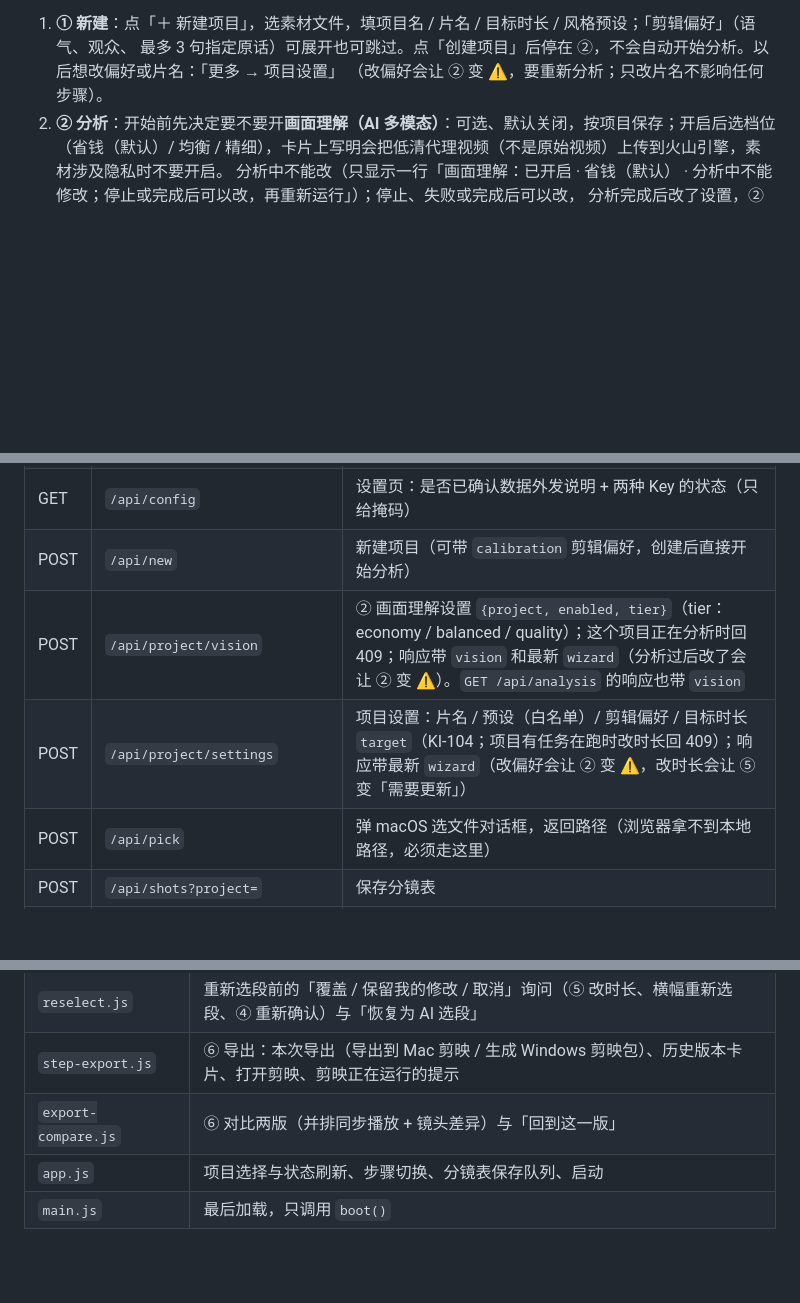
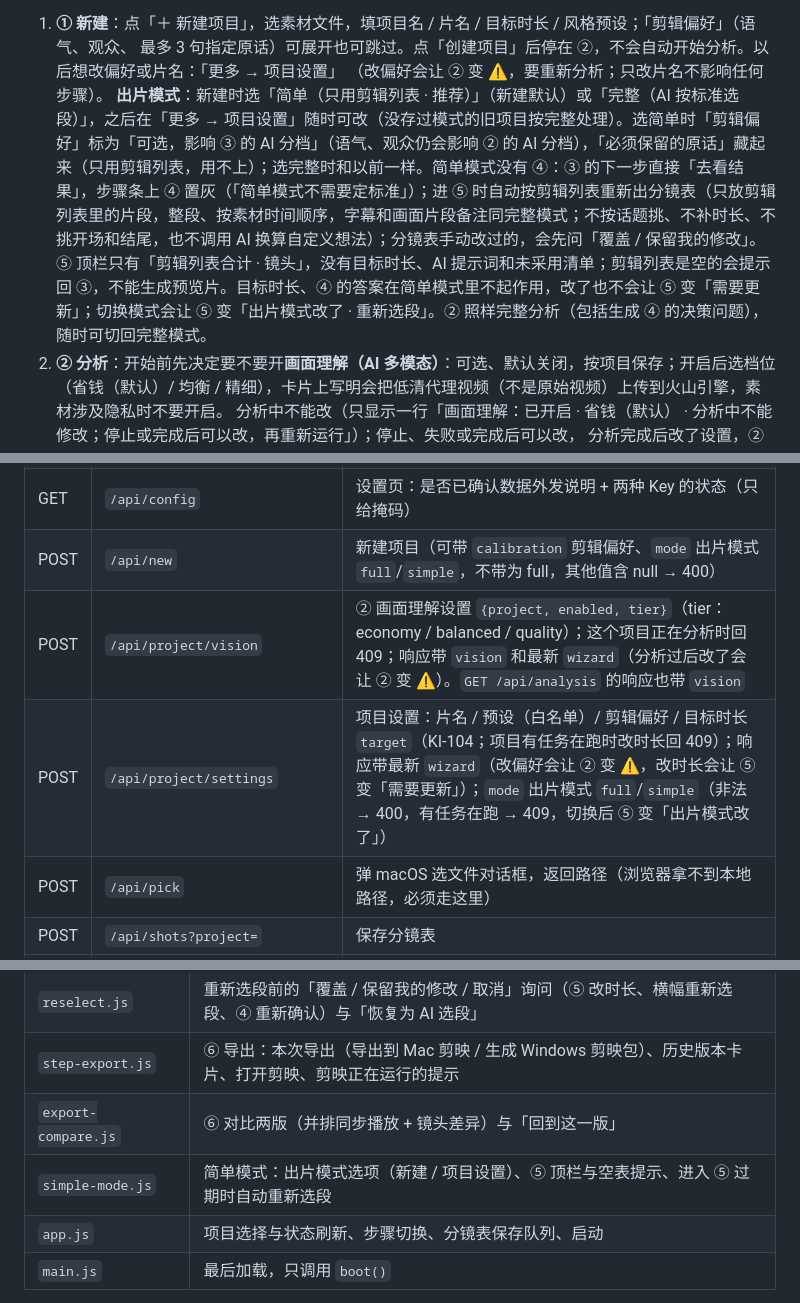
Before and after one commit to crystaldust/ai-precut, a Markdown page: docs/GUI.md, 3 parts joined by grey strips. GitHub-like rendering; blank space fills up the shorter version.

Commit message:
docs(mode): GUI guide and release check #36 for simple mode

```diff
--- a/docs/GUI.md
+++ b/docs/GUI.md
@@ -33,6 +33,7 @@
 1. **① 新建**：点「＋ 新建项目」，选素材文件，填项目名 / 片名 / 目标时长 / 风格预设；「剪辑偏好」（语气、观众、
    最多 3 句指定原话）可展开也可跳过。点「创建项目」后停在 ②，不会自动开始分析。以后想改偏好或片名：「更多 → 项目设置」
    （改偏好会让 ② 变 ⚠，要重新分析；只改片名不影响任何步骤）。
+   **出片模式**：新建时选「简单（只用剪辑列表 · 推荐）」（新建默认）或「完整（AI 按标准选段）」，之后在「更多 → 项目设置」随时可改（没存过模式的旧项目按完整处理）。选简单时「剪辑偏好」标为「可选，影响 ③ 的 AI 分档」（语气、观众仍会影响 ② 的 AI 分档），「必须保留的原话」藏起来（只用剪辑列表，用不上）；选完整时和以前一样。简单模式没有 ④：③ 的下一步直接「去看结果」，步骤条上 ④ 置灰（「简单模式不需要定标准」）；进 ⑤ 时自动按剪辑列表重新出分镜表（只放剪辑列表里的片段，整段、按素材时间顺序，字幕和画面片段备注同完整模式；不按话题挑、不补时长、不挑开场和结尾，也不调用 AI 换算自定义想法）；分镜表手动改过的，会先问「覆盖 / 保留我的修改」。⑤ 顶栏只有「剪辑列表合计 · 镜头」，没有目标时长、AI 提示词和未采用清单；剪辑列表是空的会提示回 ③，不能生成预览片。目标时长、④ 的答案在简单模式里不起作用，改了也不会让 ⑤ 变「需要更新」；切换模式会让 ⑤ 变「出片模式改了 · 重新选段」。② 照样完整分析（包括生成 ④ 的决策问题），随时可切回完整模式。
 2. **② 分析**：开始前先决定要不要开**画面理解（AI 多模态）**：可选、默认关闭，按项目保存；开启后选档位
    （省钱（默认）/ 均衡 / 精细），卡片上写明会把低清代理视频（不是原始视频）上传到火山引擎，素材涉及隐私时不要开启。
    分析中不能改（只显示一行「画面理解：已开启 · 省钱（默认） · 分析中不能修改；停止或完成后可以改，再重新运行」）；停止、失败或完成后可以改，
@@ -161,9 +162,9 @@ pipeline/*.py           切、渲染、草稿生成、转写整理、废片检
 | GET | `/api/prefs` | 界面偏好（快捷键、项目栏是否固定），存 `~/.config/ai-cut/ui_prefs.json`，所有项目通用 |
 | GET | `/api/job/<id>` | 任务进度（轮询，含日志）：`{status: running/done/failed/cancelled, log, exit, task, project}` |
 | GET | `/api/config` | 设置页：是否已确认数据外发说明 + 两种 Key 的状态（只给掩码） |
-| POST | `/api/new` | 新建项目（可带 `calibration` 剪辑偏好，创建后直接开始分析） |
+| POST | `/api/new` | 新建项目（可带 `calibration` 剪辑偏好、`mode` 出片模式 `full`/`simple`，不带为 full，其他值含 null → 400） |
 | POST | `/api/project/vision` | ② 画面理解设置 `{project, enabled, tier}`（tier：economy / balanced / quality）；这个项目正在分析时回 409；响应带 `vision` 和最新 `wizard`（分析过后改了会让 ② 变 ⚠）。`GET /api/analysis` 的响应也带 `vision` |
-| POST | `/api/project/settings` | 项目设置：片名 / 预设（白名单）/ 剪辑偏好 / 目标时长 `target`（KI-104；项目有任务在跑时改时长回 409）；响应带最新 `wizard`（改偏好会让 ② 变 ⚠，改时长会让 ⑤ 变「需要更新」） |
+| POST | `/api/project/settings` | 项目设置：片名 / 预设（白名单）/ 剪辑偏好 / 目标时长 `target`（KI-104；项目有任务在跑时改时长回 409）；响应带最新 `wizard`（改偏好会让 ② 变 ⚠，改时长会让 ⑤ 变「需要更新」）；`mode` 出片模式 `full`/`simple`（非法 → 400，有任务在跑 → 409，切换后 ⑤ 变「出片模式改了」） |
 | POST | `/api/pick` | 弹 macOS 选文件对话框，返回路径（浏览器拿不到本地路径，必须走这里） |
 | POST | `/api/shots?project=` | 保存分镜表 |
 | POST | `/api/browse/must` | S：放入 / 移出剪辑列表 `{project, id, must}`；与「不可用」互斥，响应带 `cleared`、`segment`、`clip_list`、`wizard` |
@@ -239,6 +240,7 @@ pipeline/*.py           切、渲染、草稿生成、转写整理、废片检
 | `reselect.js` | 重新选段前的「覆盖 / 保留我的修改 / 取消」询问（⑤ 改时长、横幅重新选段、④ 重新确认）与「恢复为 AI 选段」 |
 | `step-export.js` | ⑥ 导出：本次导出（导出到 Mac 剪映 / 生成 Windows 剪映包）、历史版本卡片、打开剪映、剪映正在运行的提示 |
 | `export-compare.js` | ⑥ 对比两版（并排同步播放 + 镜头差异）与「回到这一版」 |
+| `simple-mode.js` | 简单模式：出片模式选项（新建 / 项目设置）、⑤ 顶栏与空表提示、进入 ⑤ 过期时自动重新选段 |
 | `app.js` | 项目选择与状态刷新、步骤切换、分镜表保存队列、启动 |
 | `main.js` | 最后加载，只调用 `boot()` |
 
```
Also changed, not shown: docs/PROGRESS.md (+1 -0 lines).
